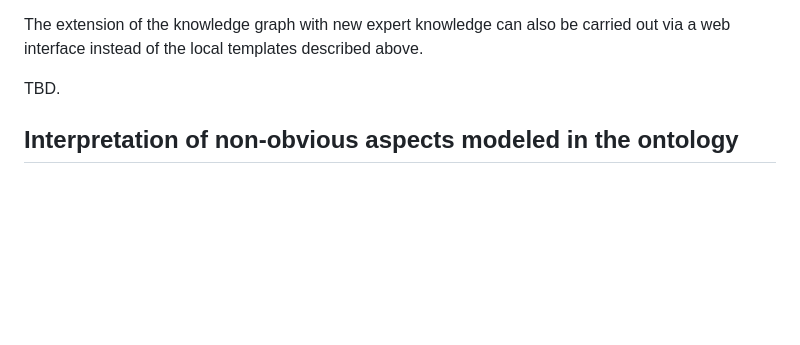
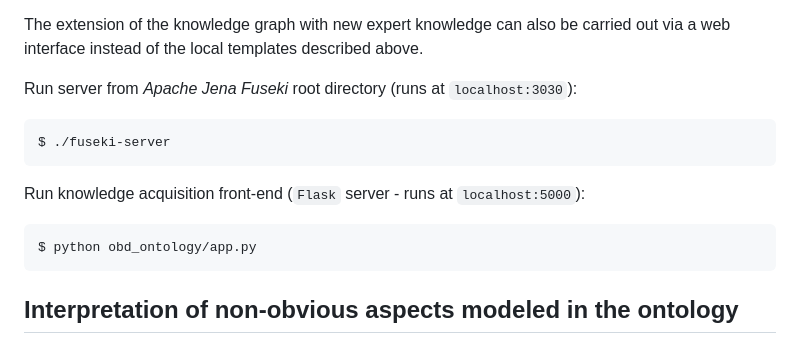
Before and after one commit to tbohne/obd_ontology, a Markdown page: README.md, the part around the change. GitHub-like rendering; blank space fills up the shorter version.

Commit message:
update readme - web interface

````diff
--- a/README.md
+++ b/README.md
@@ -92,7 +92,14 @@ qt.print_res(qt.query_vehicle_by_dtc(dtc))
 
 The extension of the knowledge graph with new expert knowledge can also be carried out via a web interface instead of the local templates described above.
 
-TBD.
+Run server from *Apache Jena Fuseki* root directory (runs at `localhost:3030`):
+```
+$ ./fuseki-server
+```
+Run knowledge acquisition front-end (`Flask` server - runs at `localhost:5000`):
+```
+$ python obd_ontology/app.py
+```
 
 ## Interpretation of non-obvious aspects modeled in the ontology
 
````
